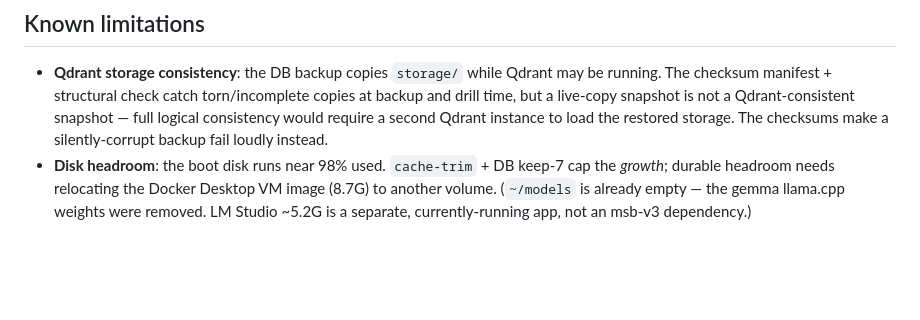
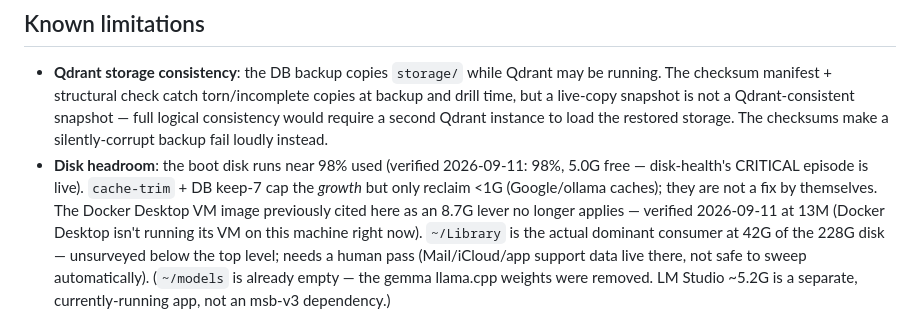
Before and after one commit to lordwilsonDev/msb-v3, a Markdown page: docs/ops-runbook.md, the part around the change. Drawn GitHub-style; blank space fills up the shorter version.

Commit message:
docs: correct stale disk-headroom claims in ops-runbook
Verified live tonight while investigating a currently-active disk-health
CRITICAL episode (98% used, 5.0G free): the Docker Desktop VM image cited
here as an 8.7G relocation target is actually 13M (Docker isn't running
its VM on this box right now) — that lever doesn't exist. Real dominant
consumer is ~/Library at 42G, unsurveyed past the top level; flagged for
a human pass since Mail/iCloud/app-support data lives there. Also ran
cache-trim manually (Google+ollama, freed <1G — confirms cache-trim was
never going to be a real fix for this).

Co-Authored-By: Claude Sonnet 5 <noreply@anthropic.com>

```diff
--- a/docs/ops-runbook.md
+++ b/docs/ops-runbook.md
@@ -190,8 +190,14 @@ and no `${arr[@]}` expansion on an empty array under `set -u`.
   is not a Qdrant-consistent snapshot — full logical consistency would
   require a second Qdrant instance to load the restored storage. The
   checksums make a silently-corrupt backup fail loudly instead.
-- **Disk headroom**: the boot disk runs near 98% used. `cache-trim` +
-  DB keep-7 cap the *growth*; durable headroom needs relocating the
-  Docker Desktop VM image (8.7G) to another volume. (`~/models` is
-  already empty — the gemma llama.cpp weights were removed. LM Studio
+- **Disk headroom**: the boot disk runs near 98% used (verified 2026-09-11:
+  98%, 5.0G free — disk-health's CRITICAL episode is live). `cache-trim` +
+  DB keep-7 cap the *growth* but only reclaim <1G (Google/ollama caches);
+  they are not a fix by themselves. The Docker Desktop VM image previously
+  cited here as an 8.7G lever no longer applies — verified 2026-09-11 at
+  13M (Docker Desktop isn't running its VM on this machine right now).
+  `~/Library` is the actual dominant consumer at 42G of the 228G disk —
+  unsurveyed below the top level; needs a human pass (Mail/iCloud/app
+  support data live there, not safe to sweep automatically). (`~/models`
+  is already empty — the gemma llama.cpp weights were removed. LM Studio
   ~5.2G is a separate, currently-running app, not an msb-v3 dependency.)
```
